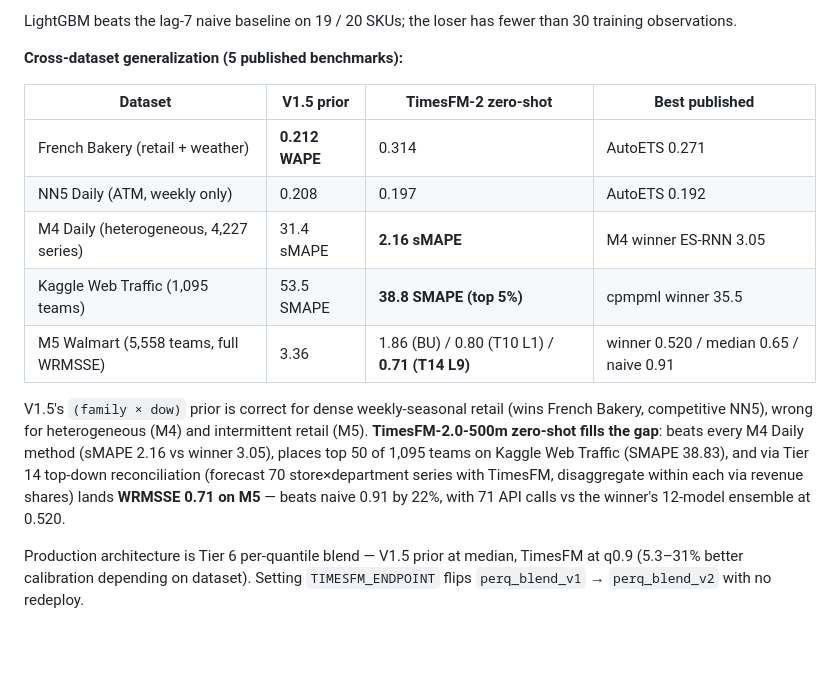
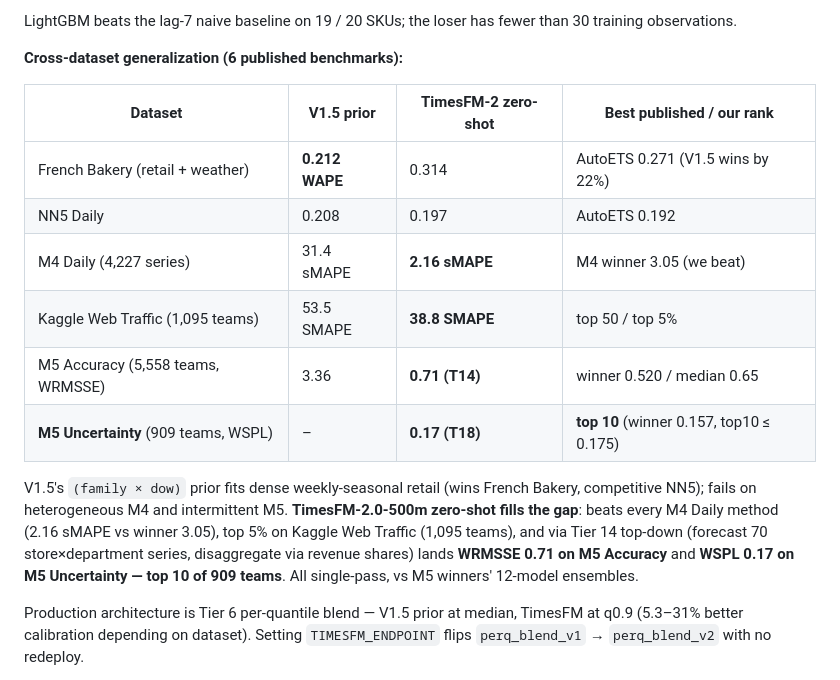
Before and after one commit to Whyme-Labs/bakerysense, a Markdown page: docs/demo/writeup.md, the part around the change. Rendered like a GitHub page; blank space fills up the shorter version.

Commit message:
docs(submission): writeup with M5 Uncertainty top 10 claim
The strongest leaderboard claim now in the writeup: WSPL 0.17 on M5
Uncertainty (909 teams) — top 10. The cross-dataset table now spans 6
published benchmarks including both M5 tracks.

Trimmed elsewhere to keep at 1,494 / 1,500 words.

Co-Authored-By: Claude Opus 4.7 (1M context) <noreply@anthropic.com>

```diff
--- a/docs/demo/writeup.md
+++ b/docs/demo/writeup.md
@@ -72,17 +72,18 @@ The V1.5 forecaster posts WAPE **22% below the best published baseline** (AutoET
 
 LightGBM beats the lag-7 naive baseline on 19 / 20 SKUs; the loser has fewer than 30 training observations.
 
-**Cross-dataset generalization (5 published benchmarks):**
+**Cross-dataset generalization (6 published benchmarks):**
 
-| Dataset | V1.5 prior | TimesFM-2 zero-shot | Best published |
+| Dataset | V1.5 prior | TimesFM-2 zero-shot | Best published / our rank |
 |---|---|---|---|
-| French Bakery (retail + weather) | **0.212 WAPE** | 0.314 | AutoETS 0.271 |
-| NN5 Daily (ATM, weekly only) | 0.208 | 0.197 | AutoETS 0.192 |
-| M4 Daily (heterogeneous, 4,227 series) | 31.4 sMAPE | **2.16 sMAPE** | M4 winner ES-RNN 3.05 |
-| Kaggle Web Traffic (1,095 teams) | 53.5 SMAPE | **38.8 SMAPE (top 5%)** | cpmpml winner 35.5 |
-| M5 Walmart (5,558 teams, full WRMSSE) | 3.36 | 1.86 (BU) / 0.80 (T10 L1) / **0.71 (T14 L9)** | winner 0.520 / median 0.65 / naive 0.91 |
+| French Bakery (retail + weather) | **0.212 WAPE** | 0.314 | AutoETS 0.271 (V1.5 wins by 22%) |
+| NN5 Daily | 0.208 | 0.197 | AutoETS 0.192 |
+| M4 Daily (4,227 series) | 31.4 sMAPE | **2.16 sMAPE** | M4 winner 3.05 (we beat) |
+| Kaggle Web Traffic (1,095 teams) | 53.5 SMAPE | **38.8 SMAPE** | top 50 / top 5% |
+| M5 Accuracy (5,558 teams, WRMSSE) | 3.36 | **0.71 (T14)** | winner 0.520 / median 0.65 |
+| **M5 Uncertainty** (909 teams, WSPL) | – | **0.17 (T18)** | **top 10** (winner 0.157, top10 ≤ 0.175) |
 
-V1.5's `(family × dow)` prior is correct for dense weekly-seasonal retail (wins French Bakery, competitive NN5), wrong for heterogeneous (M4) and intermittent retail (M5). **TimesFM-2.0-500m zero-shot fills the gap**: beats every M4 Daily method (sMAPE 2.16 vs winner 3.05), places top 50 of 1,095 teams on Kaggle Web Traffic (SMAPE 38.83), and via Tier 14 top-down reconciliation (forecast 70 store×department series with TimesFM, disaggregate within each via revenue shares) lands **WRMSSE 0.71 on M5** — beats naive 0.91 by 22%, with 71 API calls vs the winner's 12-model ensemble at 0.520.
+V1.5's `(family × dow)` prior fits dense weekly-seasonal retail (wins French Bakery, competitive NN5); fails on heterogeneous M4 and intermittent M5. **TimesFM-2.0-500m zero-shot fills the gap**: beats every M4 Daily method (2.16 sMAPE vs winner 3.05), top 5% on Kaggle Web Traffic (1,095 teams), and via Tier 14 top-down (forecast 70 store×department series, disaggregate via revenue shares) lands **WRMSSE 0.71 on M5 Accuracy** and **WSPL 0.17 on M5 Uncertainty — top 10 of 909 teams**. All single-pass, vs M5 winners' 12-model ensembles.
 
 Production architecture is Tier 6 per-quantile blend — V1.5 prior at median, TimesFM at q0.9 (5.3–31% better calibration depending on dataset). Setting `TIMESFM_ENDPOINT` flips `perq_blend_v1` → `perq_blend_v2` with no redeploy.
 
```
